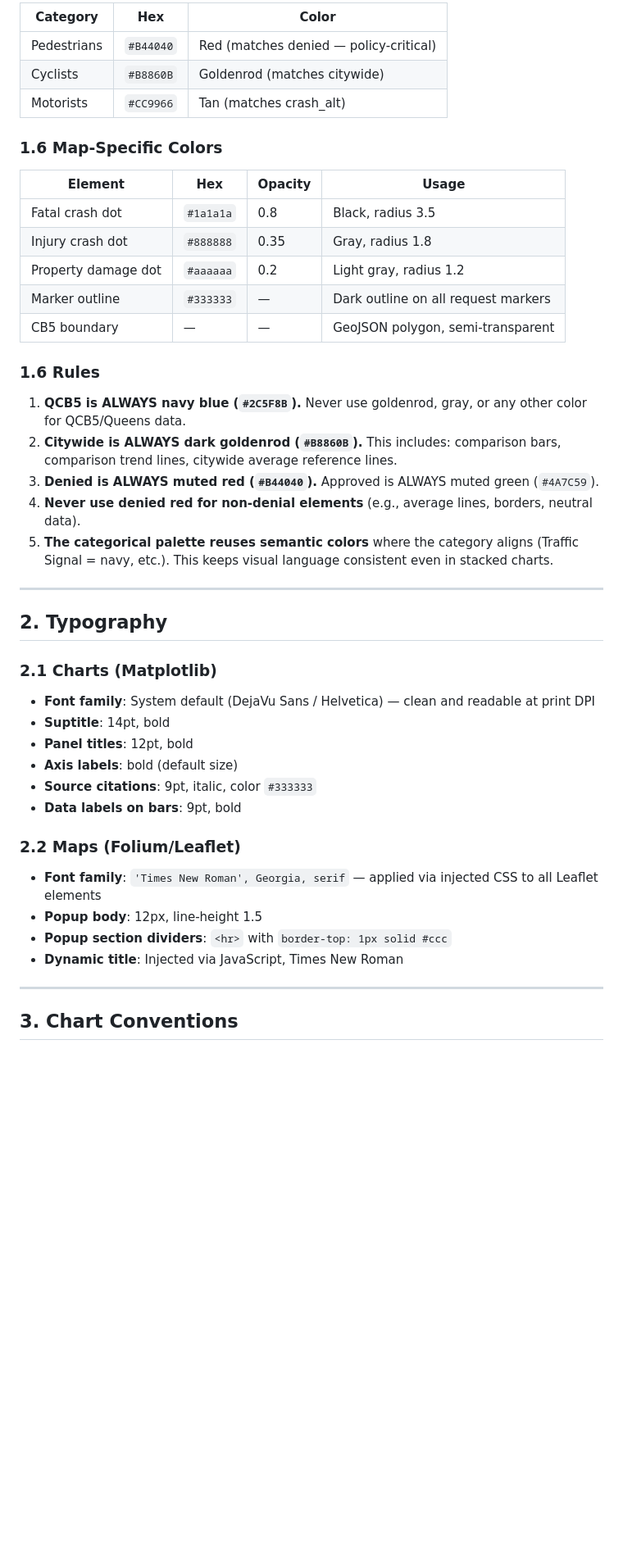
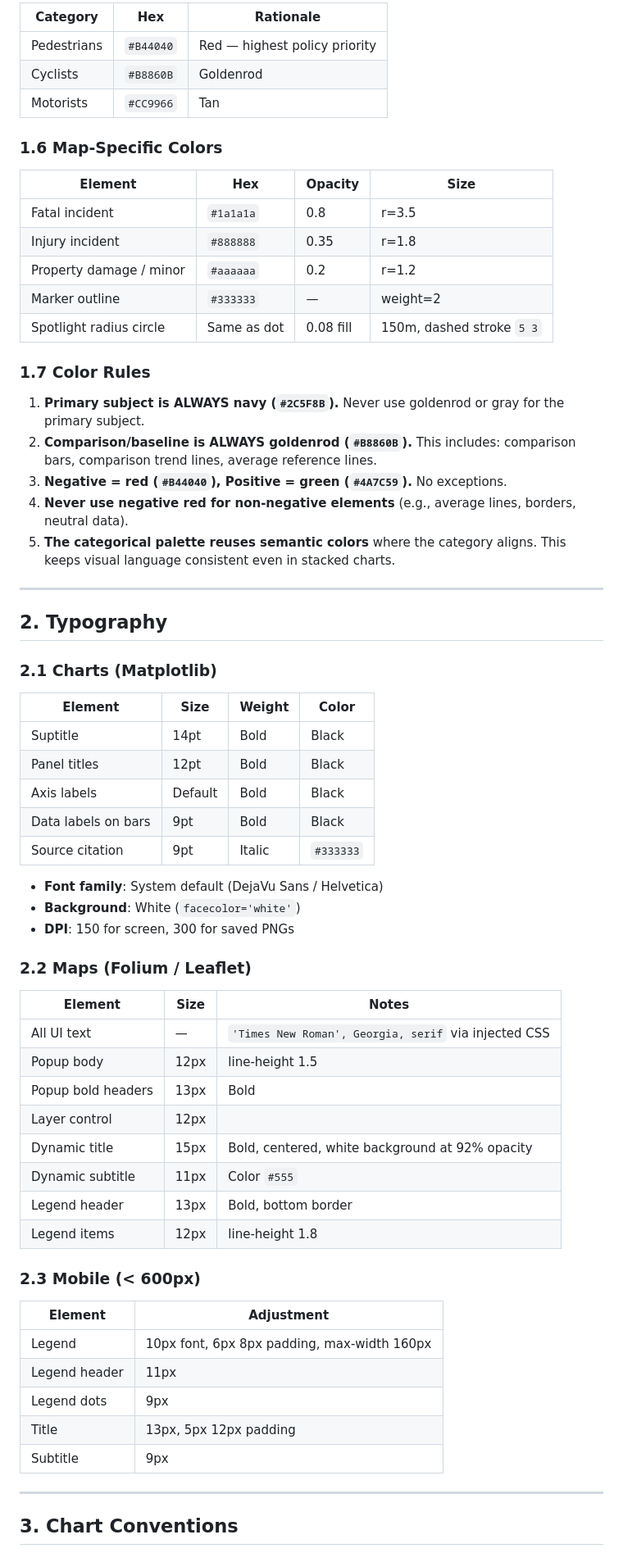
Before and after one commit to ryan-kel/d30_DOT_Saftey_Requests, a Markdown page: STYLE_GUIDE.md, the part around one of its changes. Shown at 82% size. Drawn GitHub-style; blank space fills up the shorter version.

```diff
--- a/STYLE_GUIDE.md
+++ b/STYLE_GUIDE.md
@@ -57,27 +54,27 @@ For the crash hotspots chart, injuries are broken down by victim type:
 
-| Category | Hex | Color |
-|----------|-----|-------|
-| Pedestrians | `#B44040` | Red (matches denied — policy-critical) |
-| Cyclists | `#B8860B` | Goldenrod (matches citywide) |
-| Motorists | `#CC9966` | Tan (matches crash_alt) |
+| Category | Hex | Rationale |
+|----------|-----|-----------|
+| Pedestrians | `#B44040` | Red — highest policy priority |
+| Cyclists | `#B8860B` | Goldenrod |
+| Motorists | `#CC9966` | Tan |
 
 ### 1.6 Map-Specific Colors
 
-| Element | Hex | Opacity | Usage |
-|---------|-----|---------|-------|
-| Fatal crash dot | `#1a1a1a` | 0.8 | Black, radius 3.5 |
-| Injury crash dot | `#888888` | 0.35 | Gray, radius 1.8 |
-| Property damage dot | `#aaaaaa` | 0.2 | Light gray, radius 1.2 |
-| Marker outline | `#333333` | — | Dark outline on all request markers |
-| CB5 boundary | — | — | GeoJSON polygon, semi-transparent |
+| Element | Hex | Opacity | Size |
+|---------|-----|---------|------|
+| Fatal incident | `#1a1a1a` | 0.8 | r=3.5 |
+| Injury incident | `#888888` | 0.35 | r=1.8 |
+| Property damage / minor | `#aaaaaa` | 0.2 | r=1.2 |
+| Marker outline | `#333333` | — | weight=2 |
+| Spotlight radius circle | Same as dot | 0.08 fill | 150m, dashed stroke `5 3` |
 
-### 1.6 Rules
+### 1.7 Color Rules
 
-1. **QCB5 is ALWAYS navy blue (`#2C5F8B`).** Never use goldenrod, gray, or any other color for QCB5/Queens data.
-2. **Citywide is ALWAYS dark goldenrod (`#B8860B`).** This includes: comparison bars, comparison trend lines, citywide average reference lines.
-3. **Denied is ALWAYS muted red (`#B44040`).** Approved is ALWAYS muted green (`#4A7C59`).
-4. **Never use denied red for non-denial elements** (e.g., average lines, borders, neutral data).
-5. **The categorical palette reuses semantic colors** where the category aligns (Traffic Signal = navy, etc.). This keeps visual language consistent even in stacked charts.
+1. **Primary subject is ALWAYS navy (`#2C5F8B`).** Never use goldenrod or gray for the primary subject.
+2. **Comparison/baseline is ALWAYS goldenrod (`#B8860B`).** This includes: comparison bars, comparison trend lines, average reference lines.
+3. **Negative = red (`#B44040`), Positive = green (`#4A7C59`).** No exceptions.
+4. **Never use negative red for non-negative elements** (e.g., average lines, borders, neutral data).
+5. **The categorical palette reuses semantic colors** where the category aligns. This keeps visual language consistent even in stacked charts.
 
 ---
 
@@ -85,19 +82,40 @@ For the crash hotspots chart, injuries are broken down by victim type:
 
 ### 2.1 Charts (Matplotlib)
 
-- **Font family**: System default (DejaVu Sans / Helvetica) — clean and readable at print DPI
-- **Suptitle**: 14pt, bold
-- **Panel titles**: 12pt, bold
-- **Axis labels**: bold (default size)
-- **Source citations**: 9pt, italic, color `#333333`
-- **Data labels on bars**: 9pt, bold
+| Element | Size | Weight | Color |
+|---------|------|--------|-------|
+| Suptitle | 14pt | Bold | Black |
+| Panel titles | 12pt | Bold | Black |
+| Axis labels | Default | Bold | Black |
+| Data labels on bars | 9pt | Bold | Black |
+| Source citation | 9pt | Italic | `#333333` |
 
-### 2.2 Maps (Folium/Leaflet)
+- **Font family**: System default (DejaVu Sans / Helvetica)
+- **Background**: White (`facecolor='white'`)
+- **DPI**: 150 for screen, 300 for saved PNGs
 
-- **Font family**: `'Times New Roman', Georgia, serif` — applied via injected CSS to all Leaflet elements
-- **Popup body**: 12px, line-height 1.5
-- **Popup section dividers**: `<hr>` with `border-top: 1px solid #ccc`
-- **Dynamic title**: Injected via JavaScript, Times New Roman
+### 2.2 Maps (Folium / Leaflet)
+
+| Element | Size | Notes |
+|---------|------|-------|
+| All UI text | — | `'Times New Roman', Georgia, serif` via injected CSS |
+| Popup body | 12px | line-height 1.5 |
+| Popup bold headers | 13px | Bold |
+| Layer control | 12px | |
+| Dynamic title | 15px | Bold, centered, white background at 92% opacity |
+| Dynamic subtitle | 11px | Color `#555` |
+| Legend header | 13px | Bold, bottom border |
+| Legend items | 12px | line-height 1.8 |
+
+### 2.3 Mobile (< 600px)
+
+| Element | Adjustment |
+|---------|-----------|
+| Legend | 10px font, 6px 8px padding, max-width 160px |
+| Legend header | 11px |
+| Legend dots | 9px |
+| Title | 13px, 5px 12px padding |
+| Subtitle | 9px |
 
 ---
 
```
Also changed, not shown: other parts of STYLE_GUIDE.md (+134 -147 lines).
